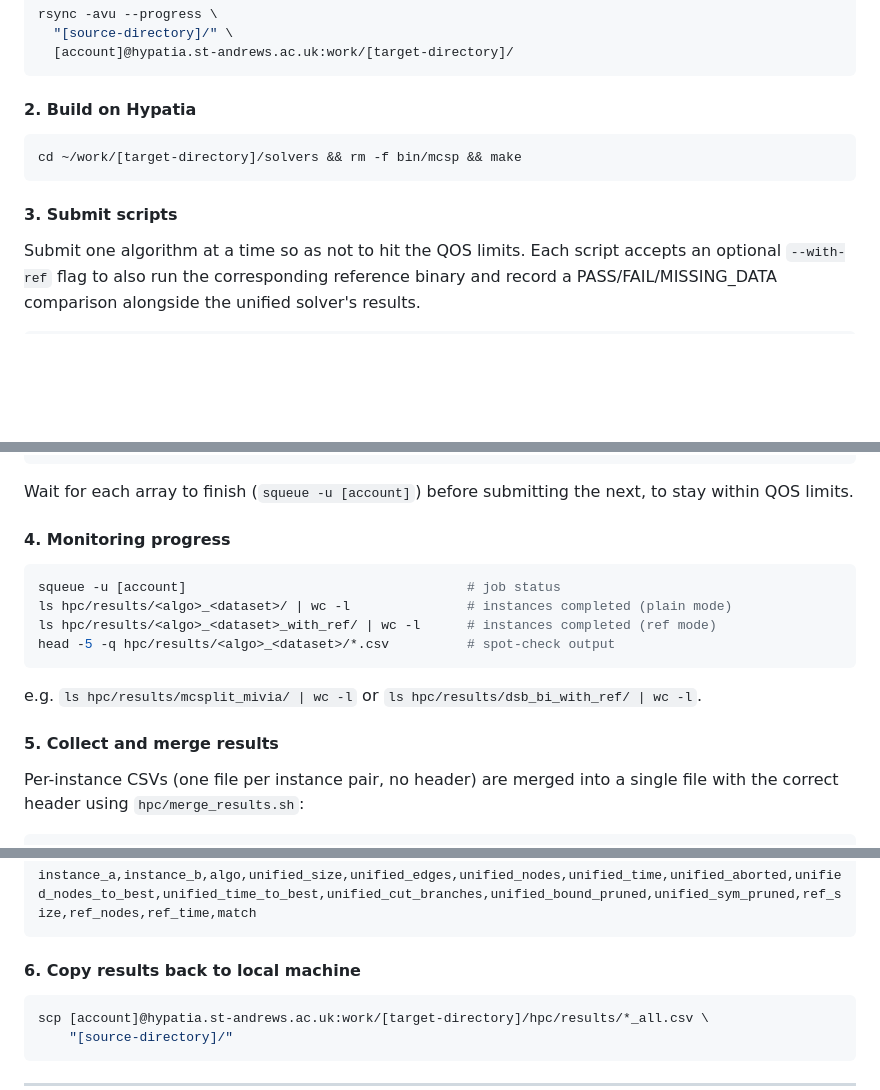
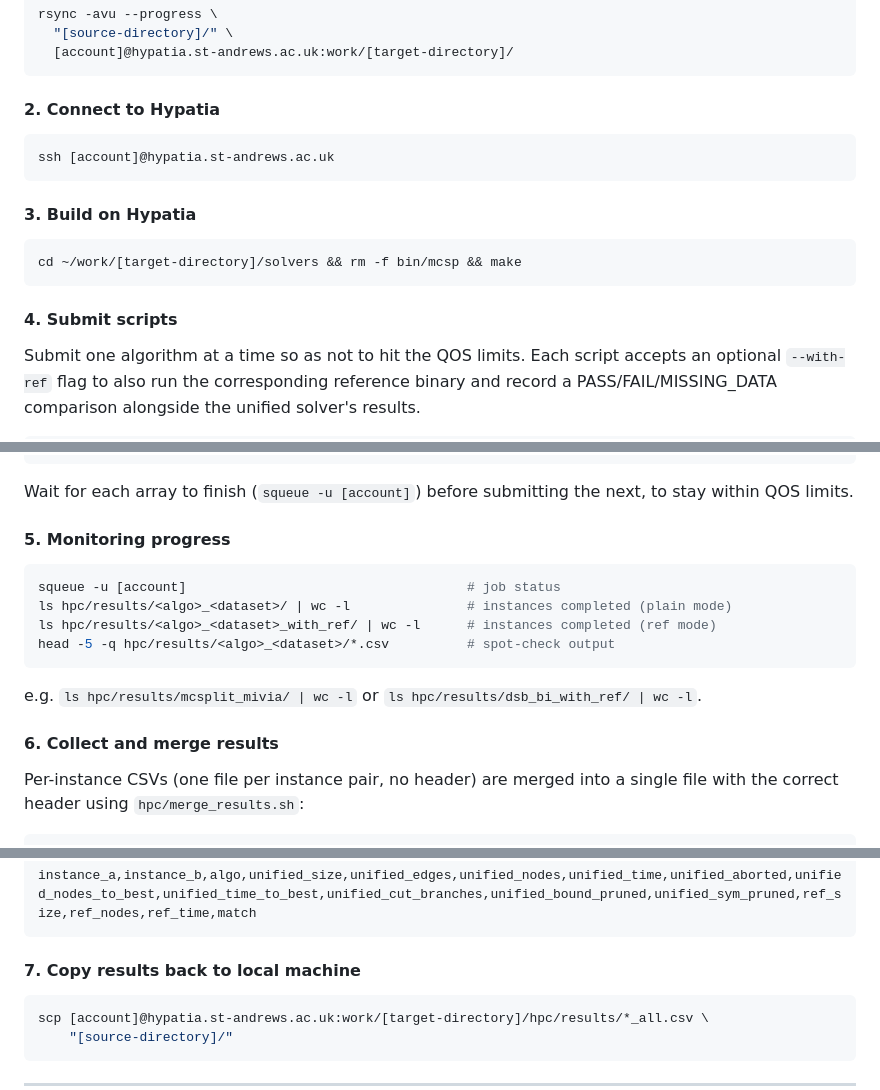
Before and after one commit to tararelan/mcsplit-unified-framework, a Markdown page: README.md, 3 parts joined by grey strips. Drawn GitHub-style; blank space fills up the shorter version.

````diff
--- a/README.md
+++ b/README.md
@@ -220,13 +220,19 @@ rsync -avu --progress \
   [account]@hypatia.st-andrews.ac.uk:work/[target-directory]/
 ```
 
-#### 2. Build on Hypatia
+#### 2. Connect to Hypatia
+
+```bash
+ssh [account]@hypatia.st-andrews.ac.uk
+```
+
+#### 3. Build on Hypatia
 
 ```bash
 cd ~/work/[target-directory]/solvers && rm -f bin/mcsp && make
 ```
 
-#### 3. Submit scripts
+#### 4. Submit scripts
 
 Submit one algorithm at a time so as not to hit the QOS limits. Each script accepts an optional `--with-ref` flag to also run the corresponding reference binary and record a PASS/FAIL/MISSING_DATA comparison alongside the unified solver's results.
 
@@ -246,7 +252,7 @@ bash hpc/submit_lv.sh symsplit --with-ref
 
 Wait for each array to finish (`squeue -u [account]`) before submitting the next, to stay within QOS limits.
 
-#### 4. Monitoring progress
+#### 5. Monitoring progress
 
 ```bash
 squeue -u [account]                                    # job status
@@ -257,7 +263,7 @@ head -5 -q hpc/results/<algo>_<dataset>/*.csv          # spot-check output
 
 e.g. `ls hpc/results/mcsplit_mivia/ | wc -l` or `ls hpc/results/dsb_bi_with_ref/ | wc -l`.
 
-#### 5. Collect and merge results
+#### 6. Collect and merge results
 
 Per-instance CSVs (one file per instance pair, no header) are merged into a single file with the correct header using `hpc/merge_results.sh`:
 
@@ -281,7 +287,7 @@ Ref-mode header (17 columns):
 instance_a,instance_b,algo,unified_size,unified_edges,unified_nodes,unified_time,unified_aborted,unified_nodes_to_best,unified_time_to_best,unified_cut_branches,unified_bound_pruned,unified_sym_pruned,ref_size,ref_nodes,ref_time,match
 ```
 
-#### 6. Copy results back to local machine
+#### 7. Copy results back to local machine
 
 ```bash
 scp [account]@hypatia.st-andrews.ac.uk:work/[target-directory]/hpc/results/*_all.csv \
````
